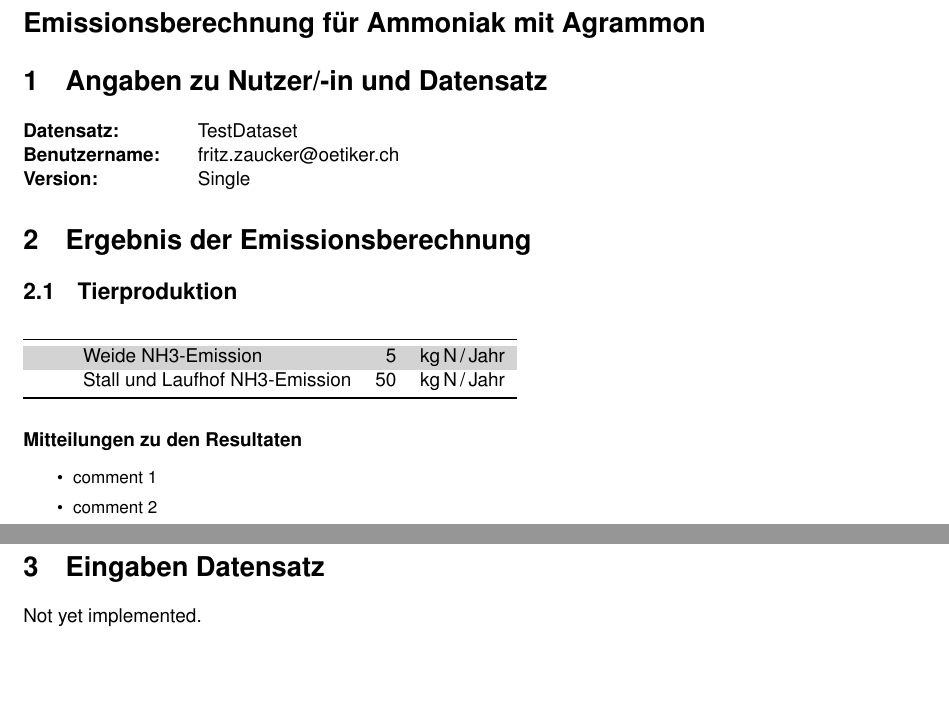
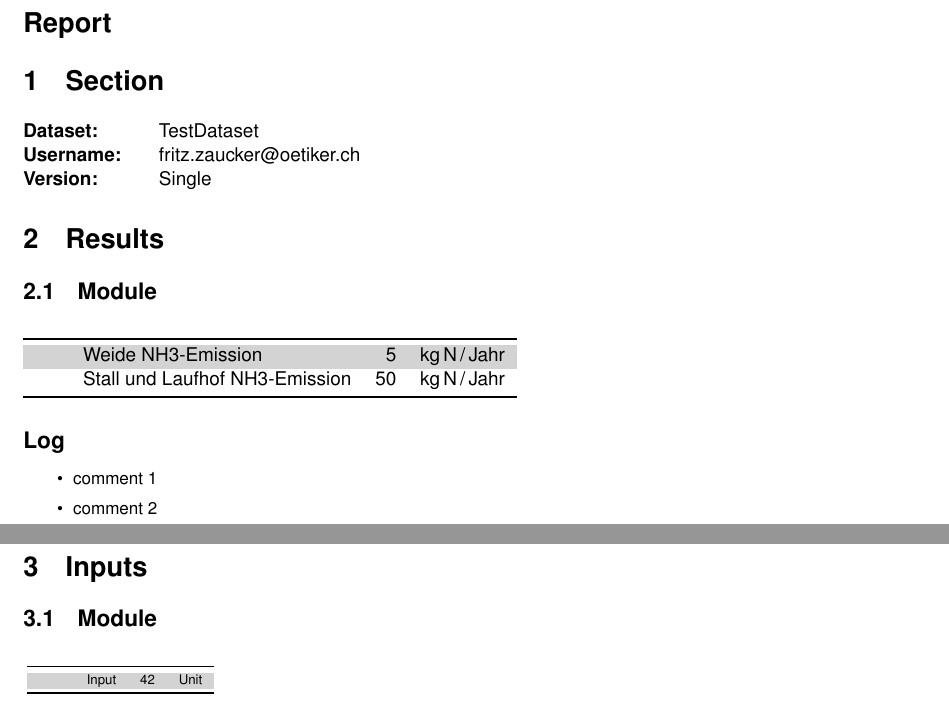
Before and after one commit to oposs/agrammon, a LaTeX document (t/test-data/agrammon_export.tex): two parts of pages 1 and 2 of 2, joined at a grey line, cut at the place of the change, the shorter picture padded with empty space. Compiled offline with pdfLaTeX.

Commit message:
Add inputs and arrange inputs/outputs

```diff
--- a/t/test-data/agrammon_export.tex
+++ b/t/test-data/agrammon_export.tex
@@ -39,16 +39,16 @@
 %\pgfplotsset{every axis legend/.append style={cells={anchor=west} }}
 \begin{document}
 
-\section*{Emissionsberechnung für Ammoniak mit Agrammon}
-\section{Angaben zu Nutzer/-in und Datensatz}
+\section*{Report}
+\section{Section}
 \begin{tabular}[t]{@{}l@{\hspace{2em}}p{7cm}}
-\textbf{Datensatz:} & TestDataset\\
-\textbf{Benutzername:} & fritz.zaucker@oetiker.ch\\
+\textbf{Dataset:} & TestDataset\\
+\textbf{Username:} & fritz.zaucker@oetiker.ch\\
 \textbf{Version:} & Single\\
 \end{tabular}
 
-\section{Ergebnis der Emissionsberechnung}
-\subsection{Tierproduktion}
+\section{Results}
+\subsection{Module}
 \noindent
 \rowcolors{1}{LightGrey}{White}
 \begin{tabular}[t]{lllrl}
@@ -58,7 +58,7 @@
 \bottomrule
 \end{tabular}
 
-\subsubsection*{Mitteilungen zu den Resultaten}
+\subsection*{Log}
 \begin{small}
 \begin{itemize}
 \item comment 1
@@ -67,8 +67,20 @@
 \end{small}
 
 \newpage
-\section{Eingaben Datensatz}
+\section{Inputs}
+\subsection{Module}
 
-Not yet implemented.
+
+
+
+\noindent % first-line
+\begin{scriptsize}
+\rowcolors{1}{LightGrey}{White}
+\begin{tabular}[t]{lllrl}
+\toprule
+ &  & Input & 42 & Unit\\
+\bottomrule % done inputs
+\end{tabular}
+\end{scriptsize}
 
 \end{document}
```
Also changed, not shown: t/test-data/agrammon_export.pdf, t/test-data/agrammon_export.tex (2 more changed lines), 5 other files.
